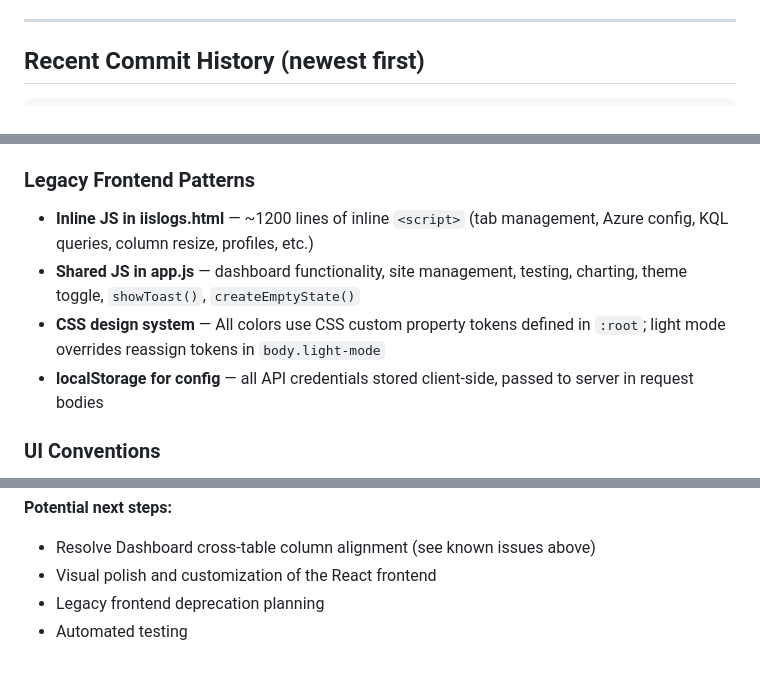
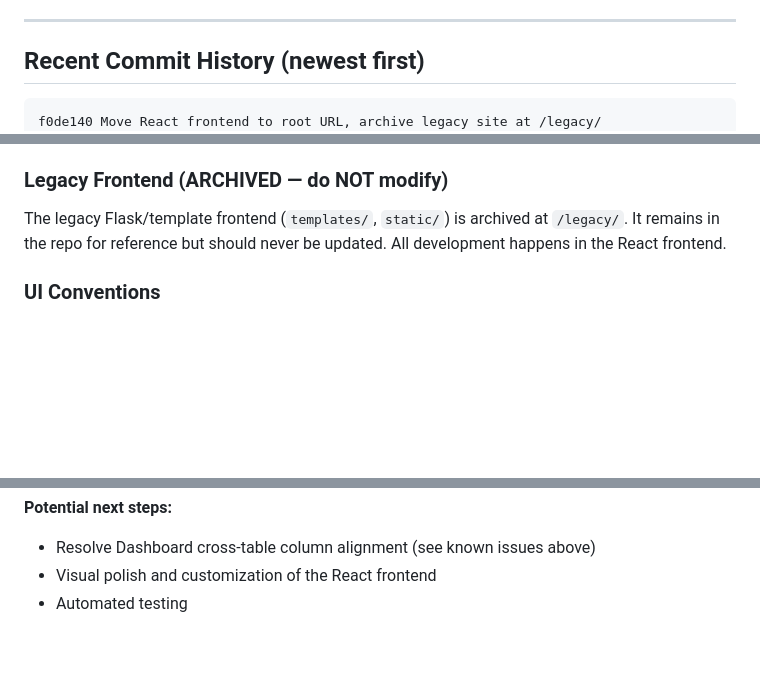
Before and after one commit to vorakas/pagespeed, a Markdown page: CLAUDE.md, 3 parts joined by grey strips. Drawn GitHub-style; blank space fills up the shorter version.

````diff
--- a/CLAUDE.md
+++ b/CLAUDE.md
@@ -277,6 +279,7 @@ All 7 pages are fully implemented in the React frontend at `/app/`.
 ## Recent Commit History (newest first)
 
 ```
+f0de140 Move React frontend to root URL, archive legacy site at /legacy/
 08f31e2 Replace native time input with themed hour/minute/AM-PM picker
 1a77d89 Replace native date inputs with themed Calendar date-time picker
 d7f439a Set URL column to width:100% on Dashboard worst performers table
@@ -328,11 +331,8 @@ d54188f Add Test URLs page with batch testing, results table, and detail dialog
 - **shadcn/ui:** base-ui primitives (not Radix) — Dialog, Select, Tabs, Progress, Checkbox (with indeterminate), Switch, Calendar, Popover, DateTimePicker, etc.
 - **Tailwind CSS 4:** Design tokens in `index.css`, `cn()` utility for class merging
 
-### Legacy Frontend Patterns
-- **Inline JS in iislogs.html** — ~1200 lines of inline `<script>` (tab management, Azure config, KQL queries, column resize, profiles, etc.)
-- **Shared JS in app.js** — dashboard functionality, site management, testing, charting, theme toggle, `showToast()`, `createEmptyState()`
-- **CSS design system** — All colors use CSS custom property tokens defined in `:root`; light mode overrides reassign tokens in `body.light-mode`
-- **localStorage for config** — all API credentials stored client-side, passed to server in request bodies
+### Legacy Frontend (ARCHIVED — do NOT modify)
+The legacy Flask/template frontend (`templates/`, `static/`) is archived at `/legacy/`. It remains in the repo for reference but should never be updated. All development happens in the React frontend.
 
 ### UI Conventions
 - **Status code coloring:** 2xx (green), 3xx (blue/primary), 4xx (yellow/average), 5xx (red/poor)
@@ -439,5 +439,4 @@ d54188f Add Test URLs page with batch testing, results table, and detail dialog
 **Potential next steps:**
 - Resolve Dashboard cross-table column alignment (see known issues above)
 - Visual polish and customization of the React frontend
-- Legacy frontend deprecation planning
 - Automated testing
````
Also changed, not shown: other parts of CLAUDE.md (+22 -20 lines).
